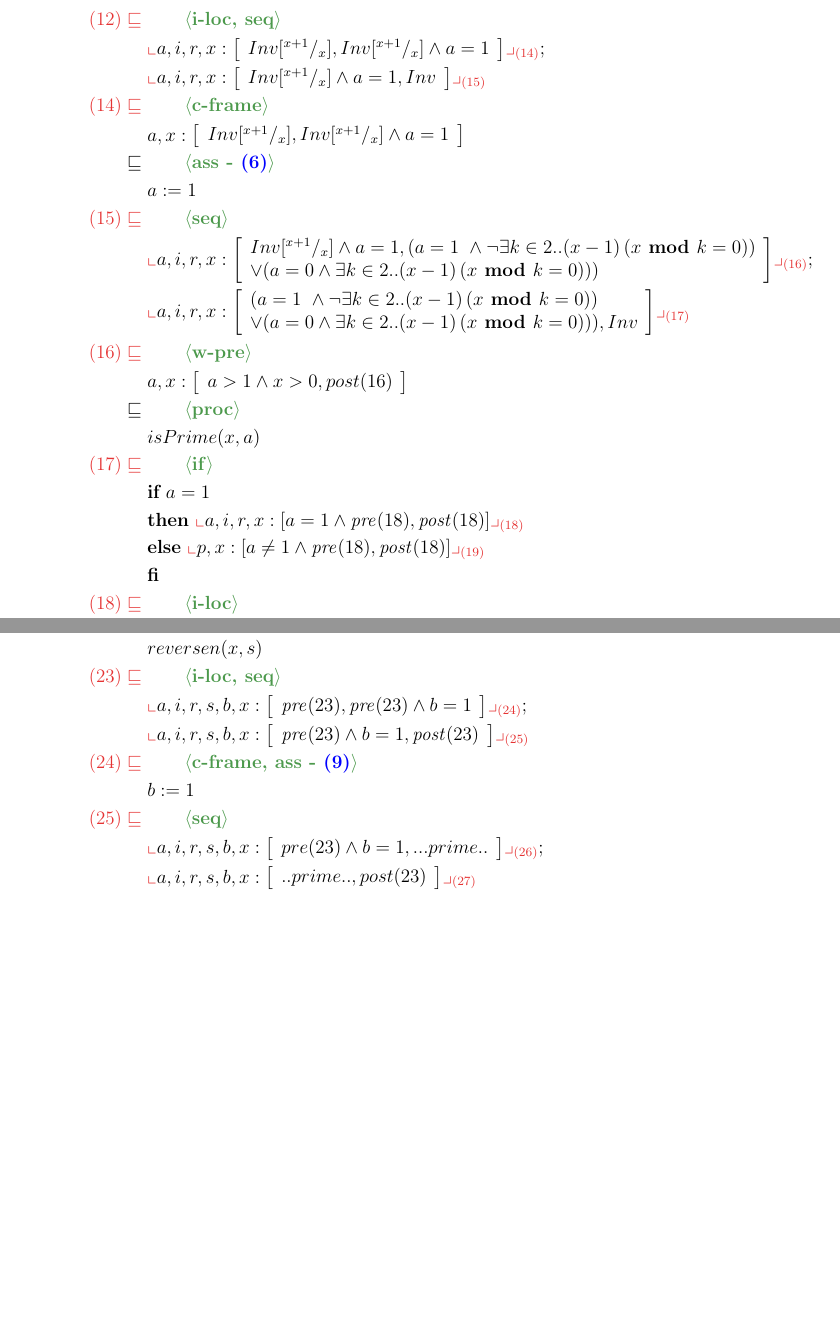
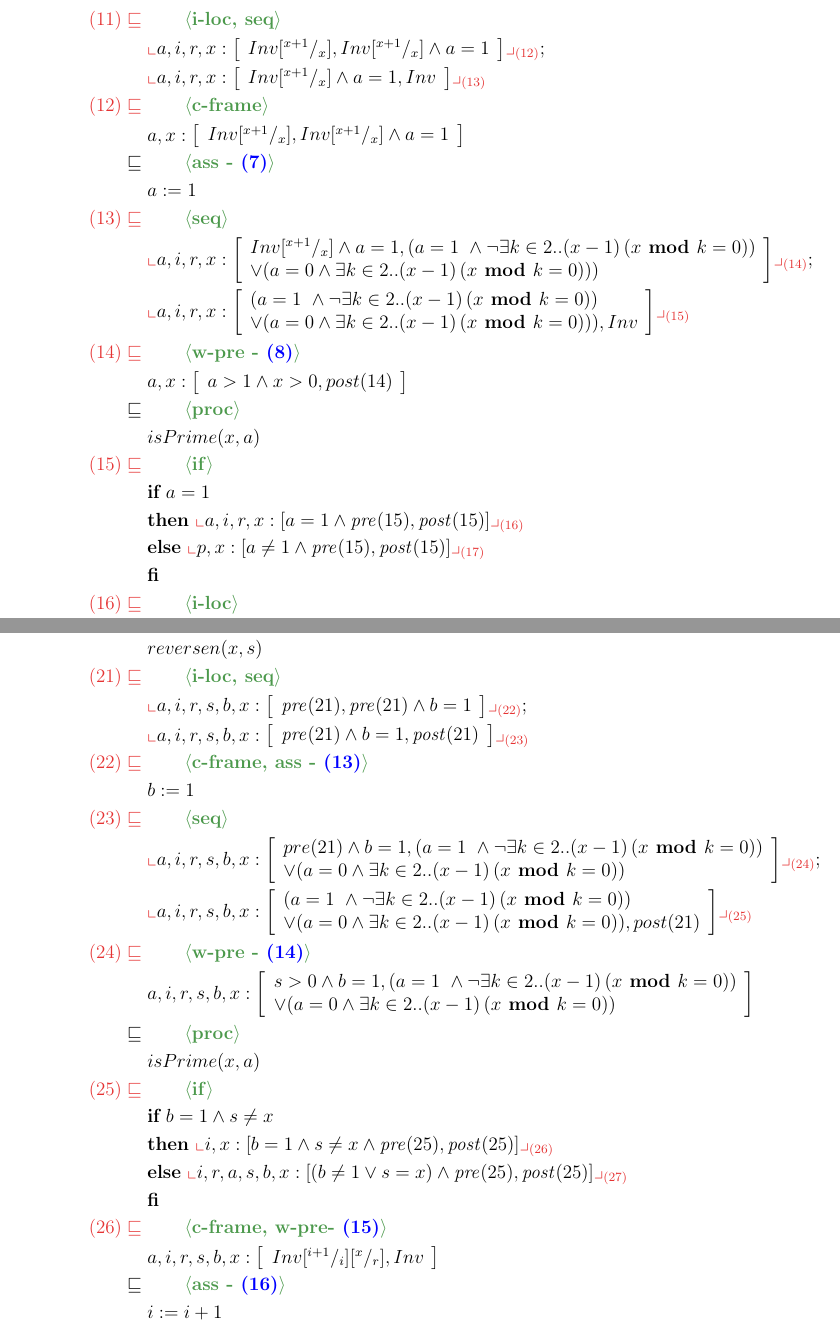
Before and after one commit to rahilagrawal-university-assignments/code_derivation, a LaTeX document (ass2_files/emirp.tex): two parts of pages 3 and 4 of 4 before the commit and two parts of pages 3 and 4 of 5 after it, joined at a grey line, cut so that both start at the same text, the shorter picture padded with empty space. Compiled offline with pdfLaTeX.

Commit message:
Latex progress

```diff
--- a/ass2_files/emirp.tex
+++ b/ass2_files/emirp.tex
@@ -205,21 +204,21 @@ $\PROC~\emirp(\VALUE~n, \RESULT~r)\cdot{}\\
       Inv\subst{x+1}{x}\And a=1 ,(a=1 \text{ }\And \neg\Exi{k \in 2..(x-1)}{x\textbf{ mod }k=0})\\
       \Or(a=0 \And \Exi{k \in 2..(x-1)}{x\textbf{ mod }k=0}))
     \end{array}
-  \right]}{(16)};\\
+  \right]}{(14)};\\
   &\nt{a,i,r,x:\left[
     \begin{array}{l}
       (a=1 \text{ }\And \neg\Exi{k \in 2..(x-1)}{x\textbf{ mod }k=0})\\\Or(a=0 \And \Exi{k \in 2..(x-1)}{x\textbf{ mod }k=0})),
       Inv
     \end{array}
-  \right]}{(17)}
+  \right]}{(15)}
   }\\
 %
-  \lrefstep{(16)}
-  {\textbf{w-pre}}
+  \lrefstep{(14)}
+  {\textbf{w-pre - \color{blue}(8)}}
   {
   a,x:\left[
     \begin{array}{l}
-      a>1\And x>0, post(16)
+      a>1\And x>0, post(14)
     \end{array}
   \right]}\\
 %
@@ -227,18 +226,18 @@ $\PROC~\emirp(\VALUE~n, \RESULT~r)\cdot{}\\
     isPrime(x,a)
   }\\
 %
-  \lrefstep{(17)}{\textbf{if}}
+  \lrefstep{(15)}{\textbf{if}}
   {\IF~a=1\\
-  &\THEN~\nt{a,i,r,x:[a=1\And\pre(18),\post(18)]}{(18)}\\
-  &\ELSE~\nt{p,x:[a\neq1\And\pre(18),\post(18)]}{(19)}\\
+  &\THEN~\nt{a,i,r,x:[a=1\And\pre(15),\post(15)]}{(16)}\\
+  &\ELSE~\nt{p,x:[a\neq1\And\pre(15),\post(15)]}{(17)}\\
   &\FI}\\
 %
-  \lrefstep{(18)}
+  \lrefstep{(16)}
   {\textbf{i-loc}}
   {
   a,i,r,s,x:\left[
     \begin{array}{l}
-      \pre(18), \post(18)
+      \pre(16), \post(16)
     \end{array}
   \right]}\\
 %
@@ -246,74 +245,130 @@ $\PROC~\emirp(\VALUE~n, \RESULT~r)\cdot{}\\
   {
   \nt{s,x:\left[
     \begin{array}{l}
-      \pre(18), \post(18)\And s=0
+      \pre(16), s=0
+    \end{array}
+  \right]}{(18)};\\
+  &\nt{a,i,r,s,x: \left[
+    \begin{array}{l}
+      s=0, \post(16)
+    \end{array}
+  \right]}{(19)}}\\
+%
+\lrefstep{(17)}{\textbf{c-frame, w-pre- \color{blue}(9)}}
+  {
+  i,r:\left[
+    \begin{array}{l}
+        Inv, Inv
+    \end{array}\right]}\\
+%
+  \refstep{\textbf{ass - \color{blue}(10)}}
+  {skip}\\
+%
+  \lrefstep{(18)}{\textbf{ass - \color{blue}(11)}}
+  {s\Ass 0}\\
+%
+  \lrefstep{(19)}{\textbf{seq}}
+  {
+  \nt{s,x:\left[
+    \begin{array}{l}
+      \pre(19), \textrm{\remark{reversen function post condition}}
     \end{array}
   \right]}{(20)};\\
   &\nt{a,i,r,s,x: \left[
     \begin{array}{l}
-      \post(18)\And s=0, \post(18)
+      \textrm{\remark{reversen function post condition}}, \post(19)
     \end{array}
   \right]}{(21)}}\\
-%
-  \lrefstep{(20)}{\textbf{ass - \color{blue}(7)}}
-  {s\Ass 0}\\
-%
-  \lrefstep{(21)}{\textbf{seq}}
-  {
-  \nt{s,x:\left[
-    \begin{array}{l}
-      \pre(21), \textrm{\remark{reversen function post condition}}
-    \end{array}
-  \right]}{(22)};\\
-  &\nt{a,i,r,s,x: \left[
-    \begin{array}{l}
-      \textrm{\remark{reversen function post condition}}, \post(21)
-    \end{array}
-  \right]}{(23)}}\\
-%
-  \lrefstep{(22)}{\textbf{w-pre - \color{blue}(8)}}
+\end{align*}
+\begin{align*}
+  \lrefstep{(20)}{\textbf{w-pre - \color{blue}(12)}}
   {
   s,x:\left[
     \begin{array}{l}
       \textrm{\remark{reverse function pre condition}}, \textrm{\remark{reversen function post condition}}
     \end{array}
   \right]}\\
-\end{align*}
-\begin{align*}
+%
   \refstep{\textbf{proc}}
   {reversen(x,s)}\\
 %
-  \lrefstep{(23)}
+  \lrefstep{(21)}
   {\textbf{i-loc, seq}}
   {
   \nt{a,i,r,s,b,x:\left[
     \begin{array}{l}
-      \pre(23), \pre(23)\And b=1
+      \pre(21), \pre(21)\And b=1
+    \end{array}
+  \right]}{(22)};\\
+  &\nt{a,i,r,s,b,x:\left[
+    \begin{array}{l}
+      \pre(21)\And b=1, \post(21)
+    \end{array}
+  \right]}{(23)}}\\
+%
+  \lrefstep{(22)}{\textbf{c-frame, ass - \color{blue}(13)}}
+   {
+     b\Ass 1
+   }\\
+%
+  \lrefstep{(23)}{\textbf{seq}}
+  {
+  \nt{a,i,r,s,b,x:\left[
+    \begin{array}{l}
+        pre(21) \And b = 1, (a=1 \text{ }\And \neg\Exi{k \in 2..(x-1)}{x\textbf{ mod }k=0})\\
+      \Or(a=0 \And \Exi{k \in 2..(x-1)}{x\textbf{ mod }k=0})
     \end{array}
   \right]}{(24)};\\
   &\nt{a,i,r,s,b,x:\left[
     \begin{array}{l}
-      \pre(23)\And b=1, \post(23)
+        (a=1 \text{ }\And \neg\Exi{k \in 2..(x-1)}{x\textbf{ mod }k=0})\\
+      \Or(a=0 \And \Exi{k \in 2..(x-1)}{x\textbf{ mod }k=0}) , post(21)
     \end{array}
   \right]}{(25)}}\\
 %
-  \lrefstep{(24)}{\textbf{c-frame, ass - \color{blue}(9)}}
-   {
-     b\Ass 1
-   }\\
+  \lrefstep{(24)}{\textbf{w-pre - \color{blue}{(14)}}}
+  {a,i,r,s,b,x:\left[
+    \begin{array}{l}
+        s>0 \And b=1, (a=1 \text{ }\And \neg\Exi{k \in 2..(x-1)}{x\textbf{ mod }k=0})\\
+      \Or(a=0 \And \Exi{k \in 2..(x-1)}{x\textbf{ mod }k=0})
+    \end{array}\right]}\\
 %
-  \lrefstep{(25)}{\textbf{seq}}
+  \refstep{\textbf{proc}}{
+    isPrime(x,a)
+  }\\
+%
+  \lrefstep{(25)}{\textbf{if}}
   {
-  \nt{a,i,r,s,b,x:\left[
+  \IF~b=1 \And s\neq x\\
+  &\THEN~\nt{i,x:[b=1\And s\neq x \And\pre(25),\post(25)]}{(26)}\\
+  &\ELSE~\nt{i,r,a,s,b,x:[(b\neq1 \Or s=x)\And\pre(25),\post(25)]}{(27)}\\
+  &\FI
+  }\\
+%
+  \lrefstep{(26)}{\textbf{c-frame, w-pre- \color{blue}(15)}}
+  {
+  a,i,r,s,b,x:\left[
     \begin{array}{l}
-        pre(23) \And b = 1, ...prime..
-    \end{array}
-  \right]}{(26)};\\
-  &\nt{a,i,r,s,b,x:\left[
+        Inv\subst{i+1}{i}\subst{x}{r}, Inv
+    \end{array}\right]}\\
+%
+  \refstep{\textbf{ass - \color{blue}(16)}}
+  {
+    i\Ass i+1\\
+    &r\Ass r\\
+  }\\
+%
+  \lrefstep{(27)}{\textbf{c-frame, w-pre- \color{blue}(17)}}
+  {
+  a,i,r,s,b,x:\left[
     \begin{array}{l}
-        ..prime.. , post(23)
-    \end{array}
-  \right]}{(27)}}\\
+        Inv, Inv
+    \end{array}\right]}\\
+%
+  \refstep{\textbf{ass - \color{blue}(18)}}
+  {
+    skip
+  }\\
 \end{align*}
 We gather the code for the procedure body of $\emirp$,x:
 \begin{tabbing}% unfortunately, tabbing doesn't do maths
```
Also changed, not shown: ass2_files/emirp.pdf, ass2_files/emirp.tex (45 more changed lines).
